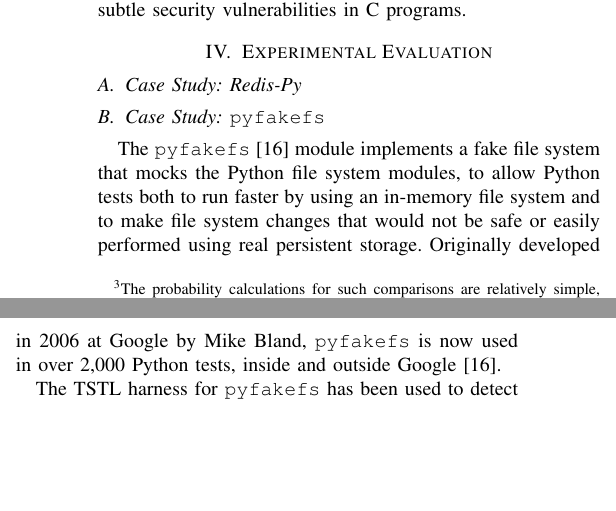
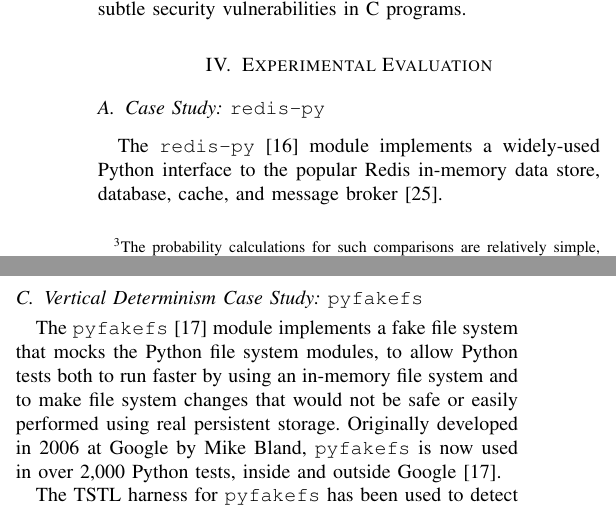
Before and after one commit to agroce/determinismpaper, a LaTeX paper (determinism.tex, which reads experiments.tex): two parts of the columns of page 5 of 7, joined at a grey line, cut so that both start at the same text, the shorter picture padded with empty space. Compiled offline with pdfLaTeX; a missing font is replaced by an installed copy or a similar font; a LaTeX package or settings file that is missing is left out.

Commit message:
start on redis

```diff
--- a/experiments.tex
+++ b/experiments.tex
@@ -1,15 +1,8 @@
 \section{Experimental Evaluation}
 
-\subsection {Case Study: Redis-Py}
+\subsection {Case Study: {\tt redis-py}}
 
-\subsection {Case Study: {\tt pyfakefs}}
+The {\tt redis-py} \cite{redispy} module implements a widely-used Python interface
+to the popular Redis in-memory data store, database, cache, and
+message broker \cite{redis}.
 
-The {\tt pyfakefs} \cite{pyfakefs} module implements a fake file
-system that mocks the Python file system modules, to allow Python
-tests both to run faster by using an in-memory file system and to make
-file system changes that would not be safe or easily performed using
-real persistent storage.  Originally developed in 2006 at Google by
-Mike Bland, {\tt pyfakefs} is now used in over 2,000 Python tests,
-inside and outside Google \cite{pyfakefs}.
-
-The TSTL harness for {\tt pyfakefs} has been used to detect (and
@@ -113,3 +81,19 @@ pool: <event> 3
   inference algorithms.}
 \label{hashbug}
 \end{figure*}
+
+\subsection {Vertical Determinism Case Study: {\tt pyfakefs}}
+
+The {\tt pyfakefs} \cite{pyfakefs} module implements a fake file
+system that mocks the Python file system modules, to allow Python
+tests both to run faster by using an in-memory file system and to make
+file system changes that would not be safe or easily performed using
+real persistent storage.  Originally developed in 2006 at Google by
+Mike Bland, {\tt pyfakefs} is now used in over 2,000 Python tests,
+inside and outside Google \cite{pyfakefs}.
+
+The TSTL harness for {\tt pyfakefs} has been used to detect (and
+correct) over 50 faults.  However, the testing completely relies on
+the existence of a reference file system implementation.
+
+We introduced a subtle bug into {\tt pyfakefs}, where the {\tt remove}
```
Also changed, not shown: bibliography.bib (+12 -0 lines), introduction.tex (+1 -1 lines), types.pdf, experiments.tex (46 more changed lines), 1 other file.
